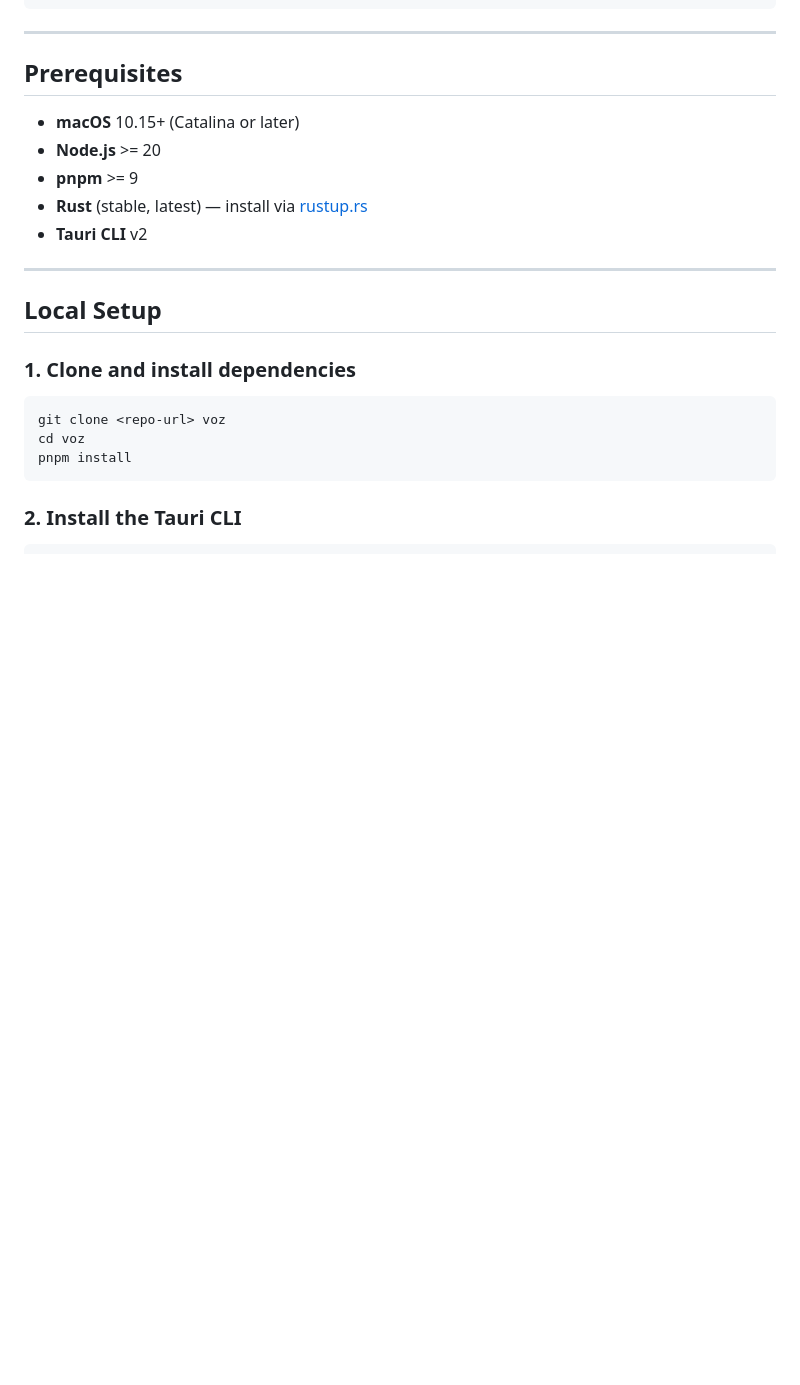
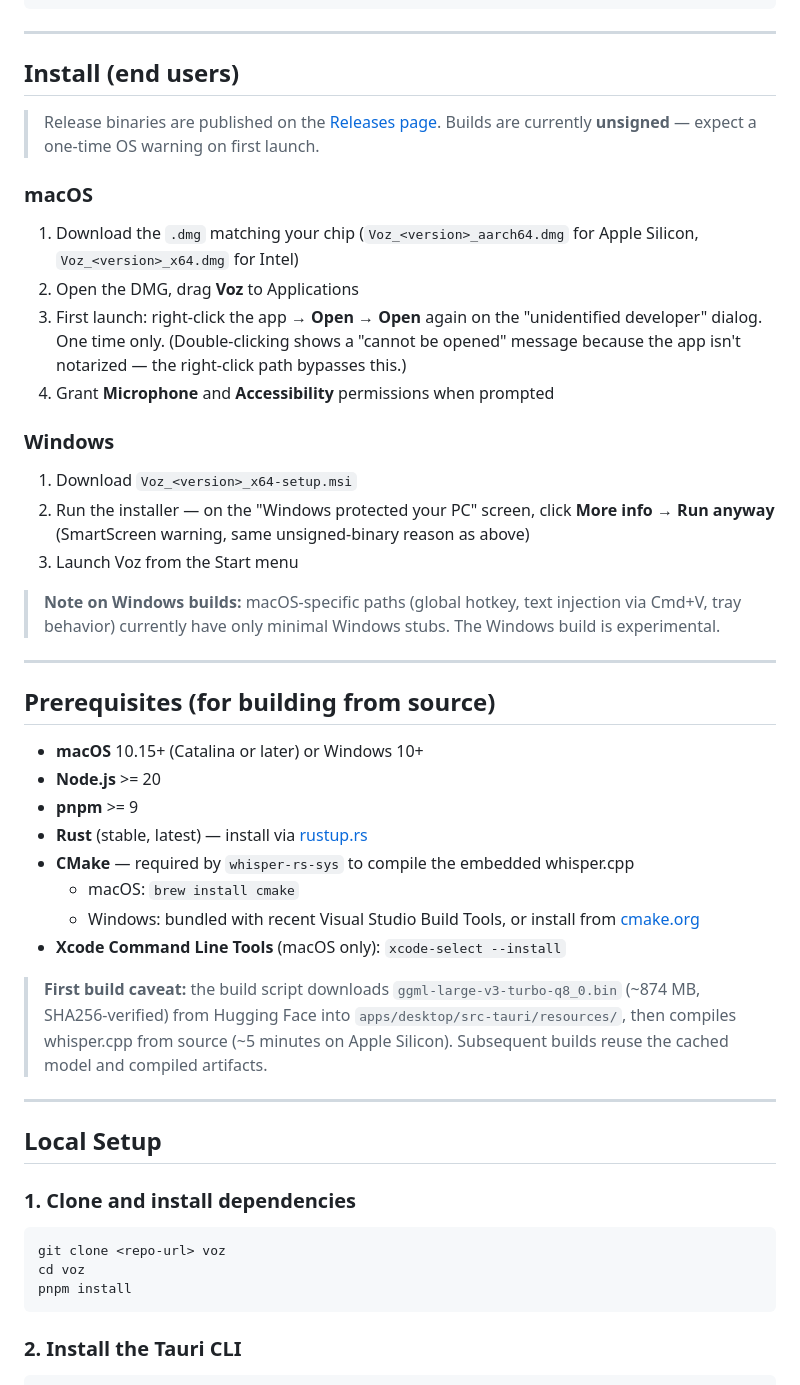
Before and after one commit to marcogbarcellos/voz-dictator, a Markdown page: README.md, the part around one of its changes. GitHub-like rendering; blank space fills up the shorter version.

```diff
--- a/README.md
+++ b/README.md
@@ -124,13 +126,39 @@ voz/
 
 ---
 
-## Prerequisites
+## Install (end users)
 
-- **macOS** 10.15+ (Catalina or later)
+> Release binaries are published on the [Releases page](https://github.com/marcogbarcellos/voz-dictator/releases/latest). Builds are currently **unsigned** — expect a one-time OS warning on first launch.
+
+### macOS
+
+1. Download the `.dmg` matching your chip (`Voz_<version>_aarch64.dmg` for Apple Silicon, `Voz_<version>_x64.dmg` for Intel)
+2. Open the DMG, drag **Voz** to Applications
+3. First launch: right-click the app → **Open** → **Open** again on the "unidentified developer" dialog. One time only. (Double-clicking shows a "cannot be opened" message because the app isn't notarized — the right-click path bypasses this.)
+4. Grant **Microphone** and **Accessibility** permissions when prompted
+
+### Windows
+
+1. Download `Voz_<version>_x64-setup.msi`
+2. Run the installer — on the "Windows protected your PC" screen, click **More info** → **Run anyway** (SmartScreen warning, same unsigned-binary reason as above)
+3. Launch Voz from the Start menu
+
+> **Note on Windows builds:** macOS-specific paths (global hotkey, text injection via Cmd+V, tray behavior) currently have only minimal Windows stubs. The Windows build is experimental.
+
+---
+
+## Prerequisites (for building from source)
+
+- **macOS** 10.15+ (Catalina or later) or Windows 10+
 - **Node.js** >= 20
 - **pnpm** >= 9
 - **Rust** (stable, latest) — install via [rustup.rs](https://rustup.rs)
-- **Tauri CLI** v2
+- **CMake** — required by `whisper-rs-sys` to compile the embedded whisper.cpp
+  - macOS: `brew install cmake`
+  - Windows: bundled with recent Visual Studio Build Tools, or install from [cmake.org](https://cmake.org)
+- **Xcode Command Line Tools** (macOS only): `xcode-select --install`
+
+> **First build caveat:** the build script downloads `ggml-large-v3-turbo-q8_0.bin` (~874 MB, SHA256-verified) from Hugging Face into `apps/desktop/src-tauri/resources/`, then compiles whisper.cpp from source (~5 minutes on Apple Silicon). Subsequent builds reuse the cached model and compiled artifacts.
 
 ---
 
```
Also changed, not shown: other parts of README.md (+37 -37 lines).
